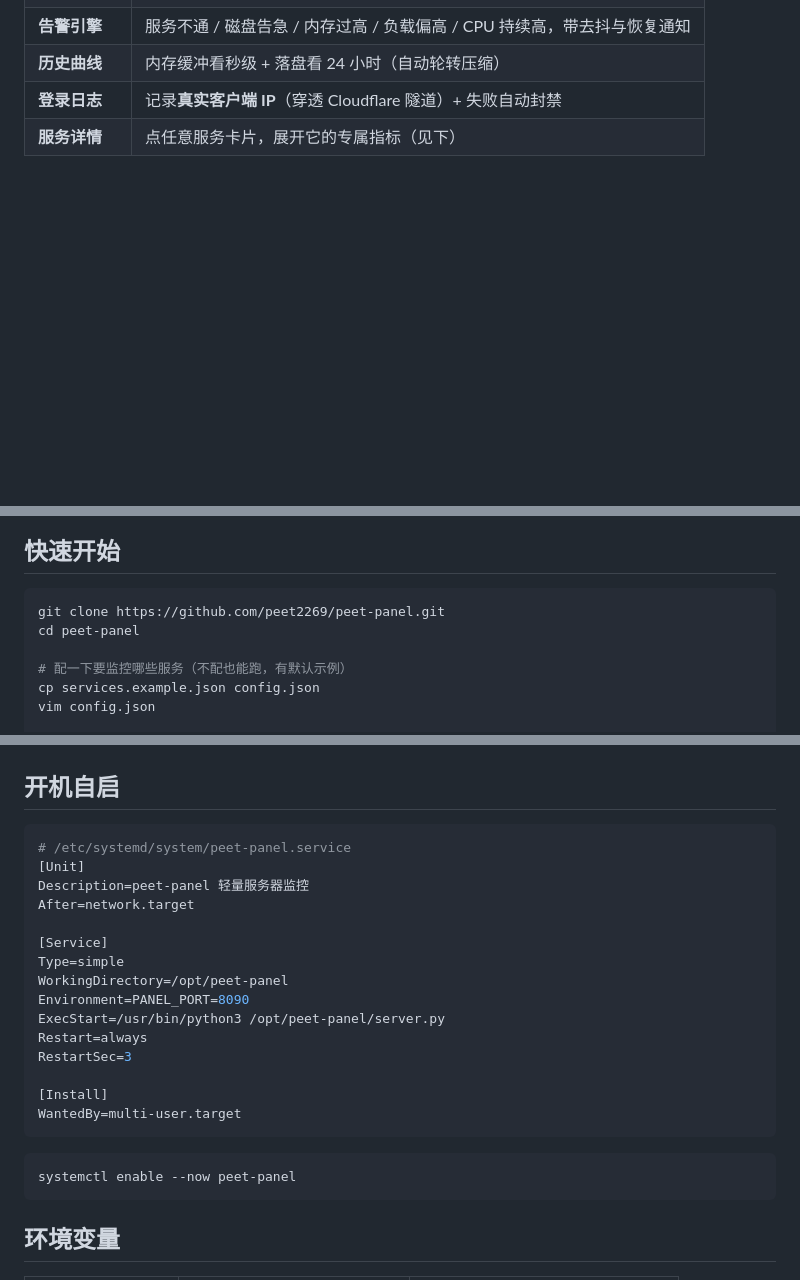
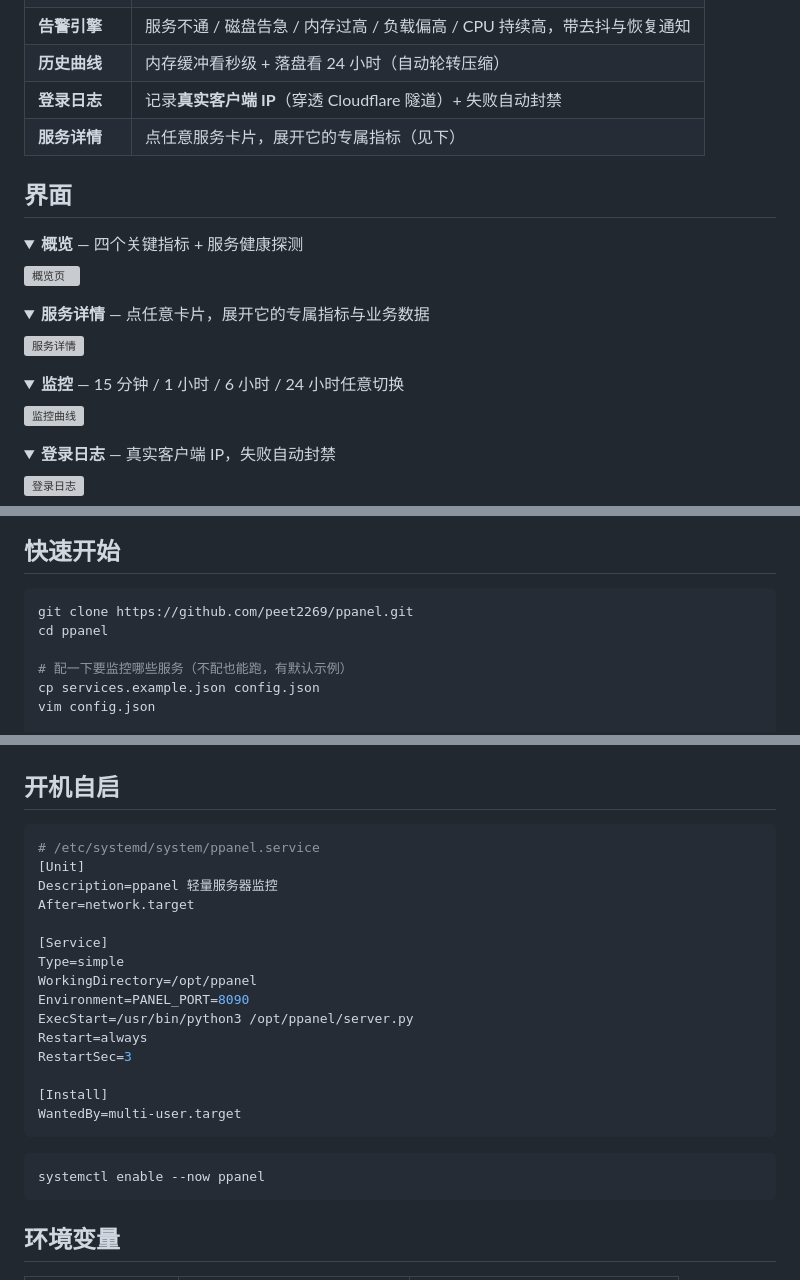
Before and after one commit to peet2269/ppanel, a Markdown page: README.md, 3 parts joined by grey strips. GitHub-like rendering; folded sections open; blank space fills up the shorter version; grey boxes are pictures that could not be loaded.

Commit message:
更新 README.md

````diff
--- a/README.md
+++ b/README.md
@@ -21,3 +21,31 @@
 | **登录日志** | 记录**真实客户端 IP**（穿透 Cloudflare 隧道）+ 失败自动封禁 |
 | **服务详情** | 点任意服务卡片，展开它的专属指标（见下） |
 
+## 界面
+
+<details open>
+<summary><b>概览</b> — 四个关键指标 + 服务健康探测</summary>
+
+![概览页](docs/screenshot.png)
+
+</details>
+
+<details>
+<summary><b>服务详情</b> — 点任意卡片，展开它的专属指标与业务数据</summary>
+
+![服务详情](docs/detail.png)
+
+</details>
+
+<details>
+<summary><b>监控</b> — 15 分钟 / 1 小时 / 6 小时 / 24 小时任意切换</summary>
+
+![监控曲线](docs/monitor.png)
+
+</details>
+
+<details>
+<summary><b>登录日志</b> — 真实客户端 IP，失败自动封禁</summary>
+
+![登录日志](docs/authlog.png)
+
@@ -24,8 +54,8 @@
 ## 快速开始
 
 ```bash
-git clone https://github.com/peet2269/peet-panel.git
-cd peet-panel
+git clone https://github.com/peet2269/ppanel.git
+cd ppanel
 
 # 配一下要监控哪些服务（不配也能跑，有默认示例）
 cp services.example.json config.json
@@ -172,16 +202,16 @@ backend  = auto
 ## 开机自启
 
 ```ini
-# /etc/systemd/system/peet-panel.service
+# /etc/systemd/system/ppanel.service
 [Unit]
-Description=peet-panel 轻量服务器监控
+Description=ppanel 轻量服务器监控
 After=network.target
 
 [Service]
 Type=simple
-WorkingDirectory=/opt/peet-panel
+WorkingDirectory=/opt/ppanel
 Environment=PANEL_PORT=8090
-ExecStart=/usr/bin/python3 /opt/peet-panel/server.py
+ExecStart=/usr/bin/python3 /opt/ppanel/server.py
 Restart=always
 RestartSec=3
 
@@ -190,7 +220,7 @@ WantedBy=multi-user.target
 ```
 
 ```bash
-systemctl enable --now peet-panel
+systemctl enable --now ppanel
 ```
 
 ## 环境变量
````
Also changed, not shown: other parts of README.md (+4 -2 lines).
